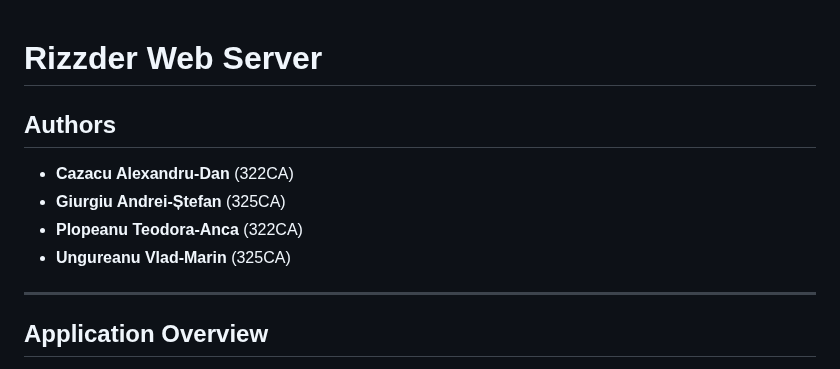
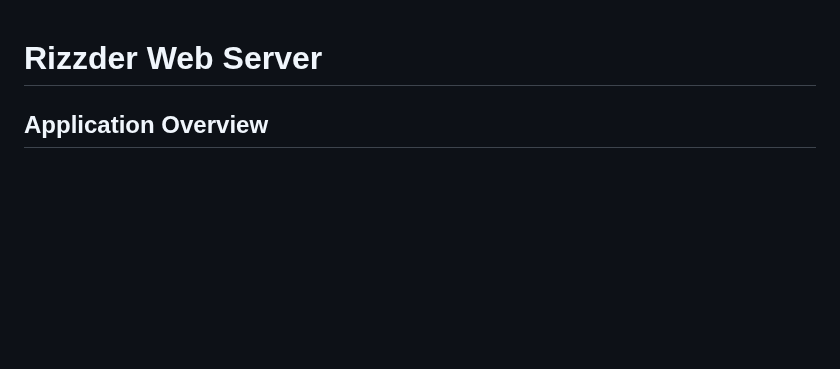
Before and after one commit to teodoraplopeanu/Dating-App, a Markdown page: README.md, the part around the change. Drawn GitHub-style; blank space fills up the shorter version.

```diff
--- a/README.md
+++ b/README.md
@@ -1,10 +1,5 @@
 # Rizzder Web Server
-## Authors
-- **Cazacu Alexandru-Dan** (322CA)
-- **Giurgiu Andrei-Ștefan** (325CA)
-- **Plopeanu Teodora-Anca** (322CA)
-- **Ungureanu Vlad-Marin** (325CA)
----
+
 ## Application Overview
 Rizzder is a Tinder-like web application where users can meet, chat, and share photos. Each user manages their account, including:
 - Updating personal descriptions and dating preferences.
```
